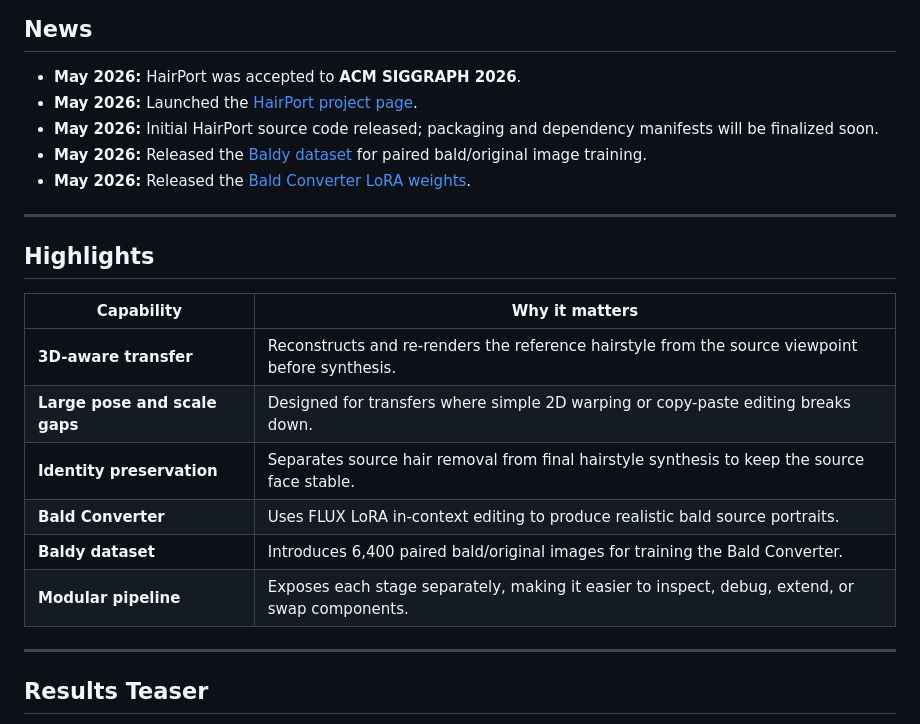
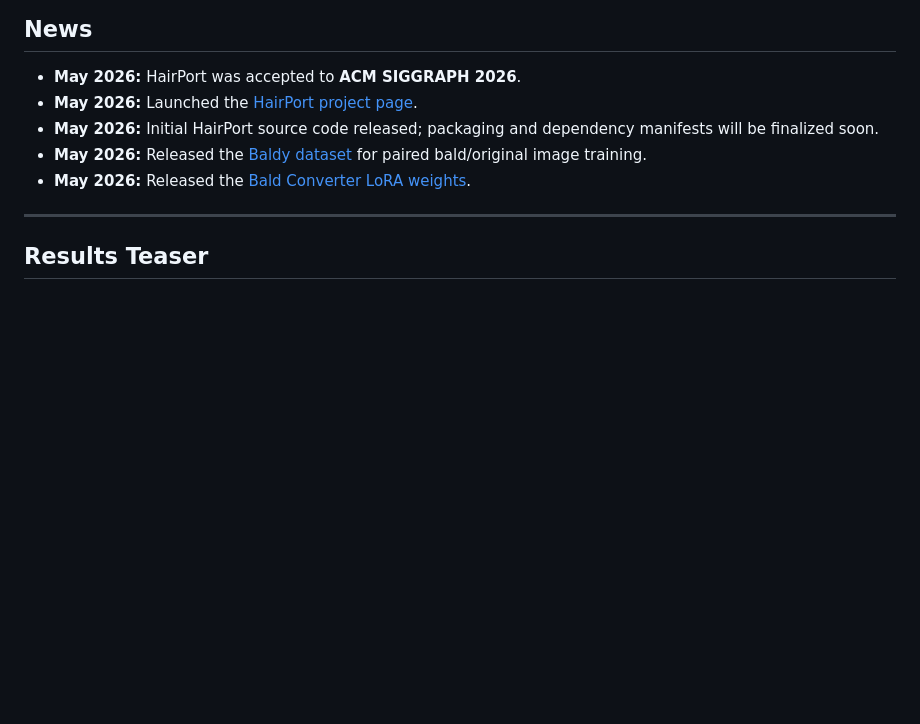
Before and after one commit to deepmancer/HairPort, a Markdown page: README.md, the part around the change. GitHub-like rendering; blank space fills up the shorter version.

Commit message:
Remove Highlights section from README to streamline content

```diff
--- a/README.md
+++ b/README.md
@@ -35,19 +35,6 @@ HairPort transfers a reference hairstyle onto a source face while explicitly han
 - **May 2026:** Initial HairPort source code released; packaging and dependency manifests will be finalized soon.
 - **May 2026:** Released the [Baldy dataset](https://huggingface.co/datasets/deepmancer/baldy) for paired bald/original image training.
 - **May 2026:** Released the [Bald Converter LoRA weights](https://huggingface.co/deepmancer/bald_konverter).
-
----
-
-## Highlights
-
-| Capability | Why it matters |
-|------------|----------------|
-| **3D-aware transfer** | Reconstructs and re-renders the reference hairstyle from the source viewpoint before synthesis. |
-| **Large pose and scale gaps** | Designed for transfers where simple 2D warping or copy-paste editing breaks down. |
-| **Identity preservation** | Separates source hair removal from final hairstyle synthesis to keep the source face stable. |
-| **Bald Converter** | Uses FLUX LoRA in-context editing to produce realistic bald source portraits. |
-| **Baldy dataset** | Introduces 6,400 paired bald/original images for training the Bald Converter. |
-| **Modular pipeline** | Exposes each stage separately, making it easier to inspect, debug, extend, or swap components. |
 
 ---
 
```
